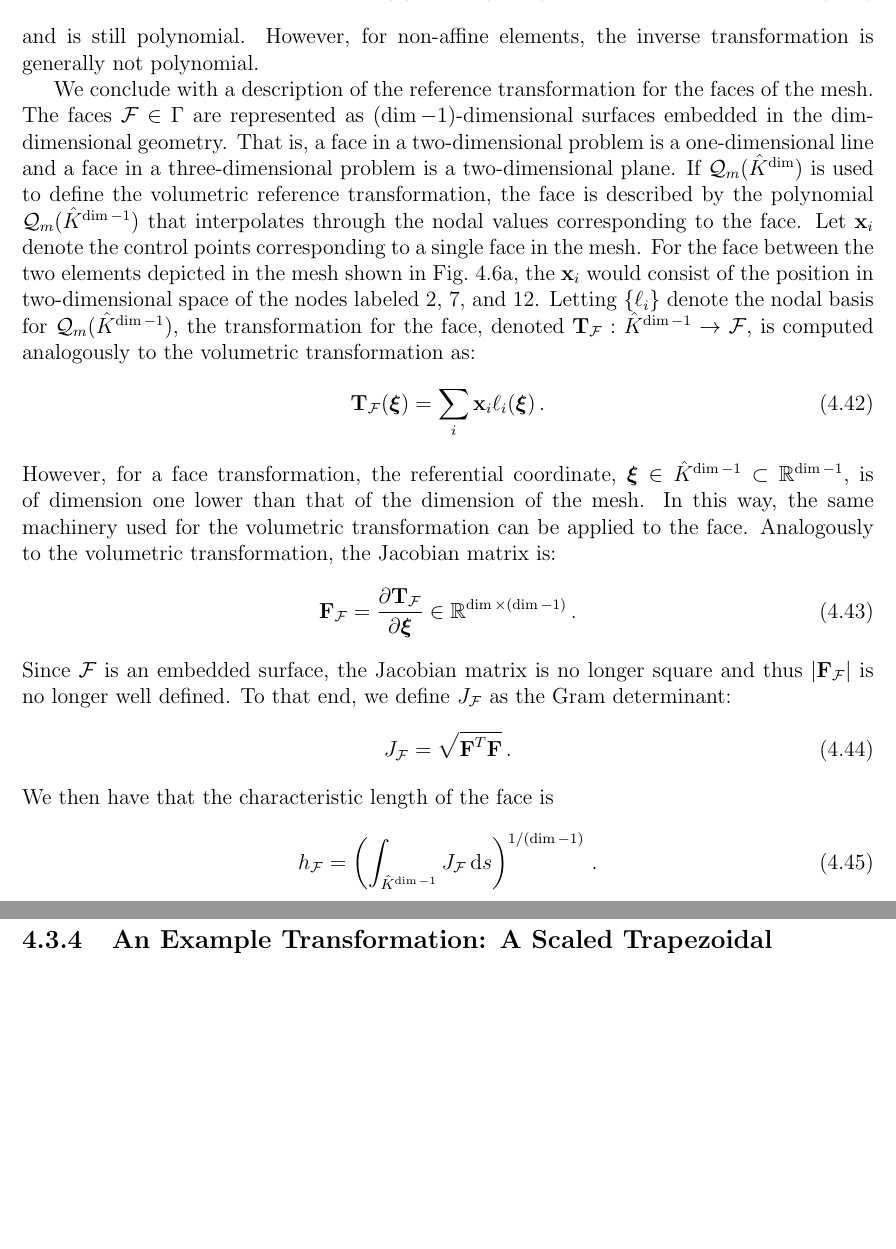
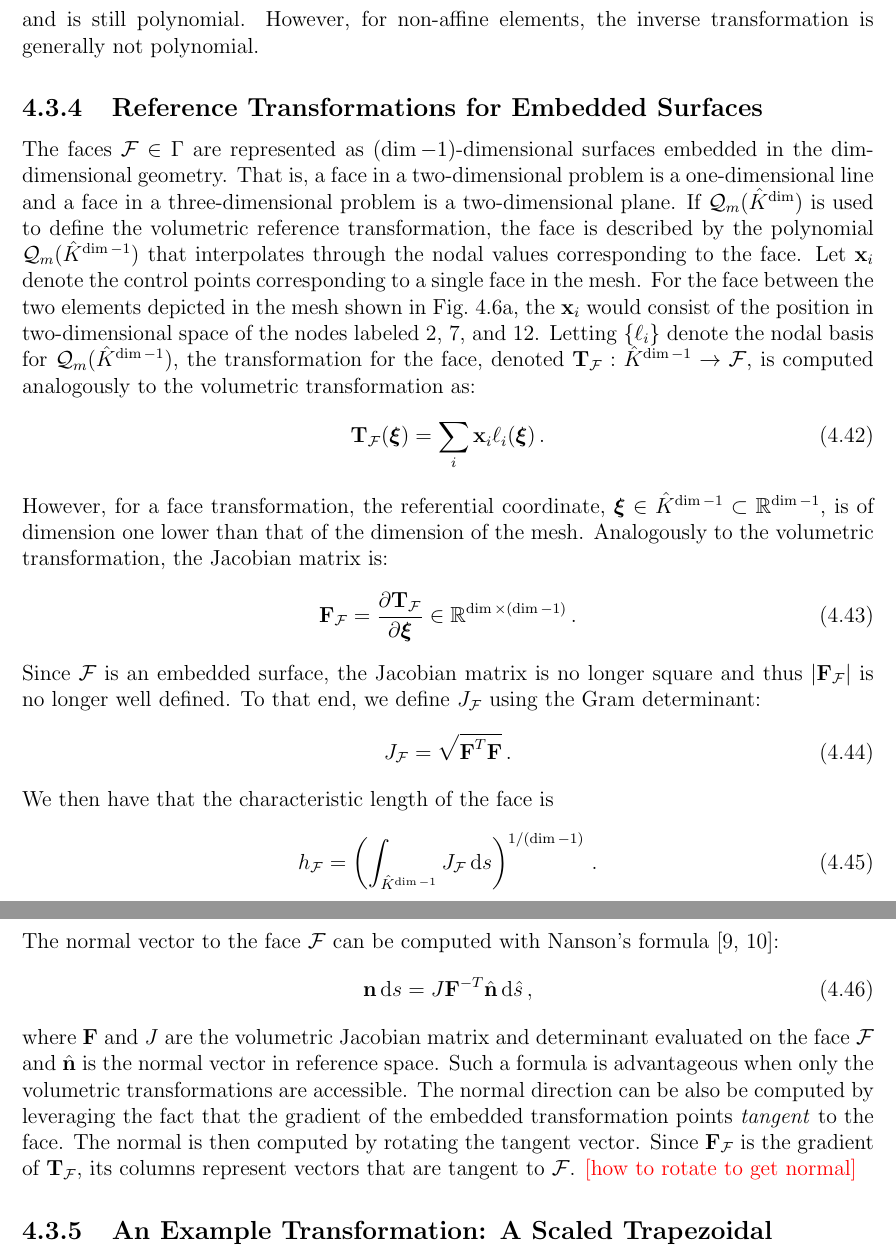
Before and after one commit to smsolivier/dissertation, a LaTeX thesis (doc.tex, which reads chapters/fem.tex): two parts of pages 42 and 43 of 152, joined at a grey line, cut so that both start at the same text, the shorter picture padded with empty space. Compiled offline with pdfLaTeX.

Commit message:
more work on reference coordinate

```diff
--- a/chapters/fem.tex
+++ b/chapters/fem.tex
@@ -380,16 +380,17 @@ where $\mat{A}\in\R^{\dim\times\dim}$ and $\vec{b}\in\R^{\dim}$ are constant wit
 	\end{equation}
 and is still polynomial. However, for non-affine elements, the inverse transformation is generally not polynomial.
 
-We conclude with a description of the reference transformation for the faces of the mesh. The faces $\mathcal{F} \in \Gamma$ are represented as $(\dim-1)$-dimensional surfaces embedded in the $\dim$-dimensional geometry. That is, a face in a two-dimensional problem is a one-dimensional line and a face in a three-dimensional problem is a two-dimensional plane. If $\mathcal{Q}_m(\hat{K}^{\dim})$ is used to define the volumetric reference transformation, the face is described by the polynomial $\mathcal{Q}_m(\hat{K}^{\dim-1})$ that interpolates through the nodal values corresponding to the face.
+\subsection{Reference Transformations for Embedded Surfaces}
+The faces $\mathcal{F} \in \Gamma$ are represented as $(\dim-1)$-dimensional surfaces embedded in the $\dim$-dimensional geometry. That is, a face in a two-dimensional problem is a one-dimensional line and a face in a three-dimensional problem is a two-dimensional plane. If $\mathcal{Q}_m(\hat{K}^{\dim})$ is used to define the volumetric reference transformation, the face is described by the polynomial $\mathcal{Q}_m(\hat{K}^{\dim-1})$ that interpolates through the nodal values corresponding to the face.
 Let $\x_i$ denote the control points corresponding to a single face in the mesh. For the face between the two elements depicted in the mesh shown in Fig.~\ref{fem:quadmesh}, the $\x_i$ would consist of the position in two-dimensional space of the nodes labeled 2, 7, and 12. Letting $\{\ell_i\}$ denote the nodal basis for $\mathcal{Q}_m(\hat{K}^{\dim-1})$, the transformation for the face, denoted $\T_\mathcal{F} : \hat{K}^{\dim-1} \rightarrow \mathcal{F}$, is computed analogously to the volumetric transformation as:
 	\begin{equation}
 		\T_\mathcal{F}(\vec{\xi}) = \sum_i \x_i \ell_i(\vec{\xi}) \,.
 	\end{equation}
-However, for a face transformation, the referential coordinate, $\vec{\xi} \in \hat{K}^{\dim-1} \subset \R^{\dim-1}$, is of dimension one lower than that of the dimension of the mesh. In this way, the same machinery used for the volumetric transformation can be applied to the face. Analogously to the volumetric transformation, the Jacobian matrix is:
+However, for a face transformation, the referential coordinate, $\vec{\xi} \in \hat{K}^{\dim-1} \subset \R^{\dim-1}$, is of dimension one lower than that of the dimension of the mesh. Analogously to the volumetric transformation, the Jacobian matrix is:
 	\begin{equation}
 		\F_\mathcal{F} = \pderiv{\T_\mathcal{F}}{\vec{\xi}} \in \R^{\dim \times (\dim - 1)} \,.
 	\end{equation}
-Since $\mathcal{F}$ is an embedded surface, the Jacobian matrix is no longer square and thus $|\F_\mathcal{F}|$ is no longer well defined. To that end, we define $J_\mathcal{F}$ as the Gram determinant:
+Since $\mathcal{F}$ is an embedded surface, the Jacobian matrix is no longer square and thus $|\F_\mathcal{F}|$ is no longer well defined. To that end, we define $J_\mathcal{F}$ using the Gram determinant:
 	\begin{equation}
 		J_\mathcal{F} = \sqrt{\F^T \F} \,.
 	\end{equation}
@@ -397,6 +398,11 @@ We then have that the characteristic length of the face is
 	\begin{equation}
 		h_\mathcal{F} = \paren{\int_{\hat{K}^{\dim-1}} J_\mathcal{F}\ud s}^{1/(\dim-1)} \,.
 	\end{equation}
+The normal vector to the face $\mathcal{F}$ can be computed with Nanson's formula \cite{oden1971finite,ciarlet_elasticity}:
+	\begin{equation}
+		\n \ud s = J \mat{F}^{-T} \hat{\n} \ud \hat{s} \,,
+	\end{equation}
+where $\mat{F}$ and $J$ are the volumetric Jacobian matrix and determinant evaluated on the face $\mathcal{F}$ and $\hat{\n}$ is the normal vector in reference space. Such a formula is advantageous when only the volumetric transformations are accessible. The normal direction can be also be computed by leveraging the fact that the gradient of the embedded transformation points \emph{tangent} to the face. The normal is then computed by rotating the tangent vector. Since $\F_\mathcal{F}$ is the gradient of $\T_\mathcal{F}$, its columns represent vectors that are tangent to $\mathcal{F}$. \todo{how to rotate to get normal}
 
 \subsection{An Example Transformation: A Scaled Trapezoidal Element}
 By example, the transformation, Jacobian matrix, and determinant for the transformation depicted in Fig.~\ref{fem:trap_trans} are
```
Also changed, not shown: references.bib (+10 -0 lines).
